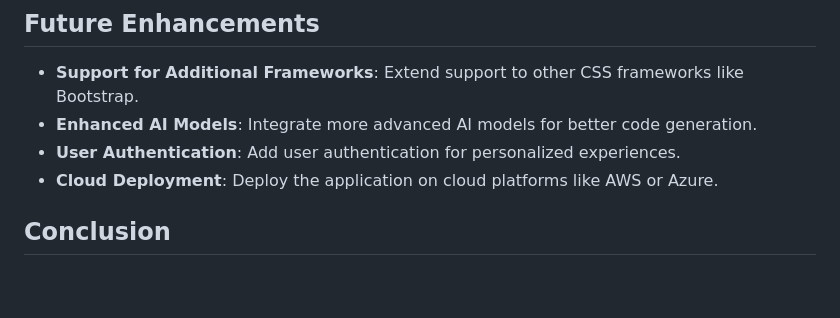
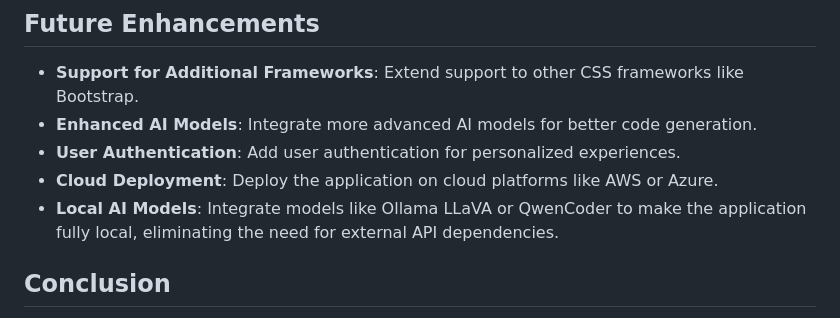
Before and after one commit to Amulyakantamneni/Amiable-Lovable-Clone, a Markdown page: README.md, the part around the change. Rendered like a GitHub page; blank space fills up the shorter version.

```diff
--- a/README.md
+++ b/README.md
@@ -78,6 +78,7 @@ https://github.com/user-attachments/assets/fe7bf0a1-55a5-4e1e-938d-0e0892a9b7f1
 - **Enhanced AI Models**: Integrate more advanced AI models for better code generation.
 - **User Authentication**: Add user authentication for personalized experiences.
 - **Cloud Deployment**: Deploy the application on cloud platforms like AWS or Azure.
+- **Local AI Models**: Integrate models like Ollama LLaVA or QwenCoder to make the application fully local, eliminating the need for external API dependencies.
 
 ## Conclusion
 This project is a testament to your skills in AI, ML, and MLOps. It not only highlights your technical expertise but also your ability to build practical, user-centric applications. Perfect for showcasing your capabilities to potential employers in the AI/ML domain.
```
